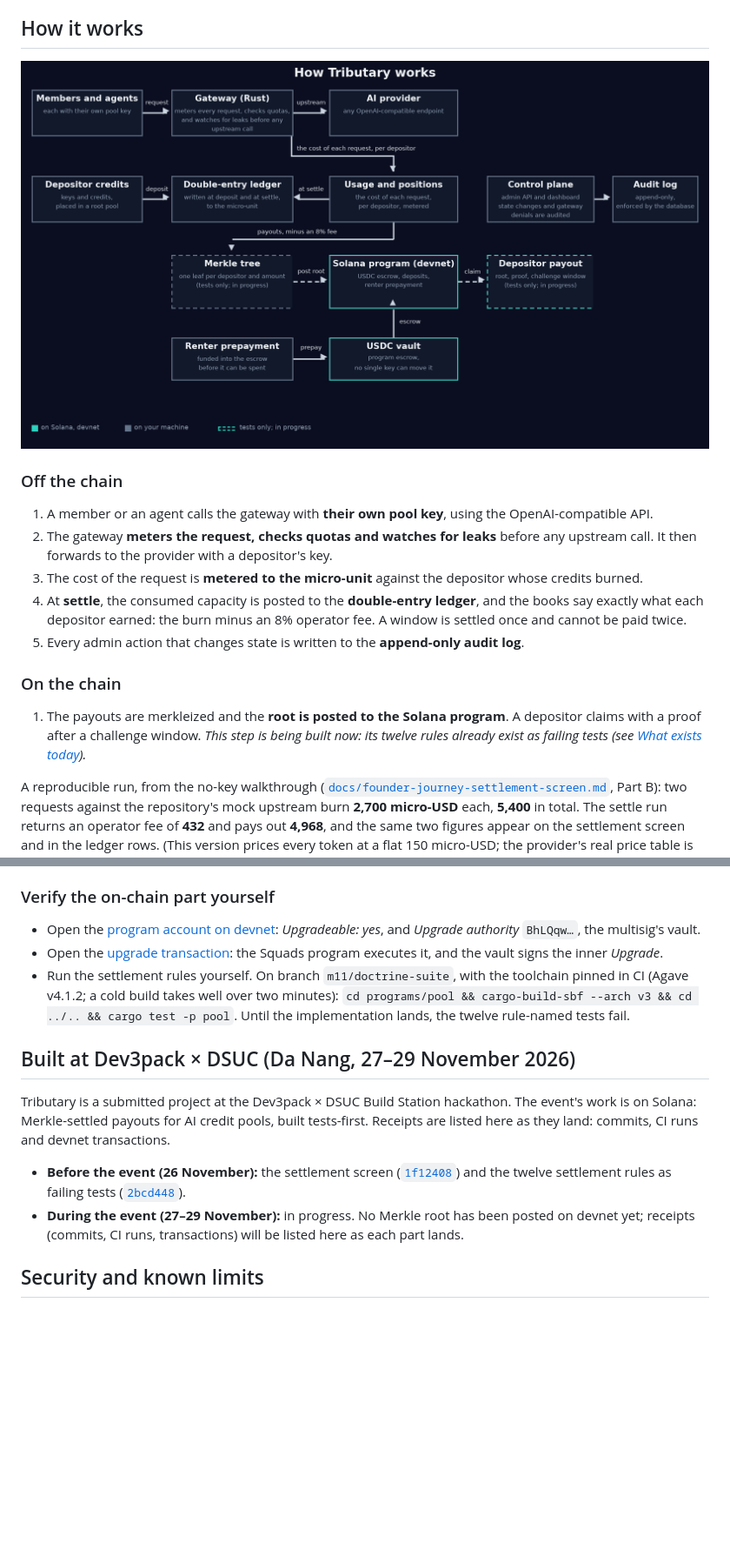
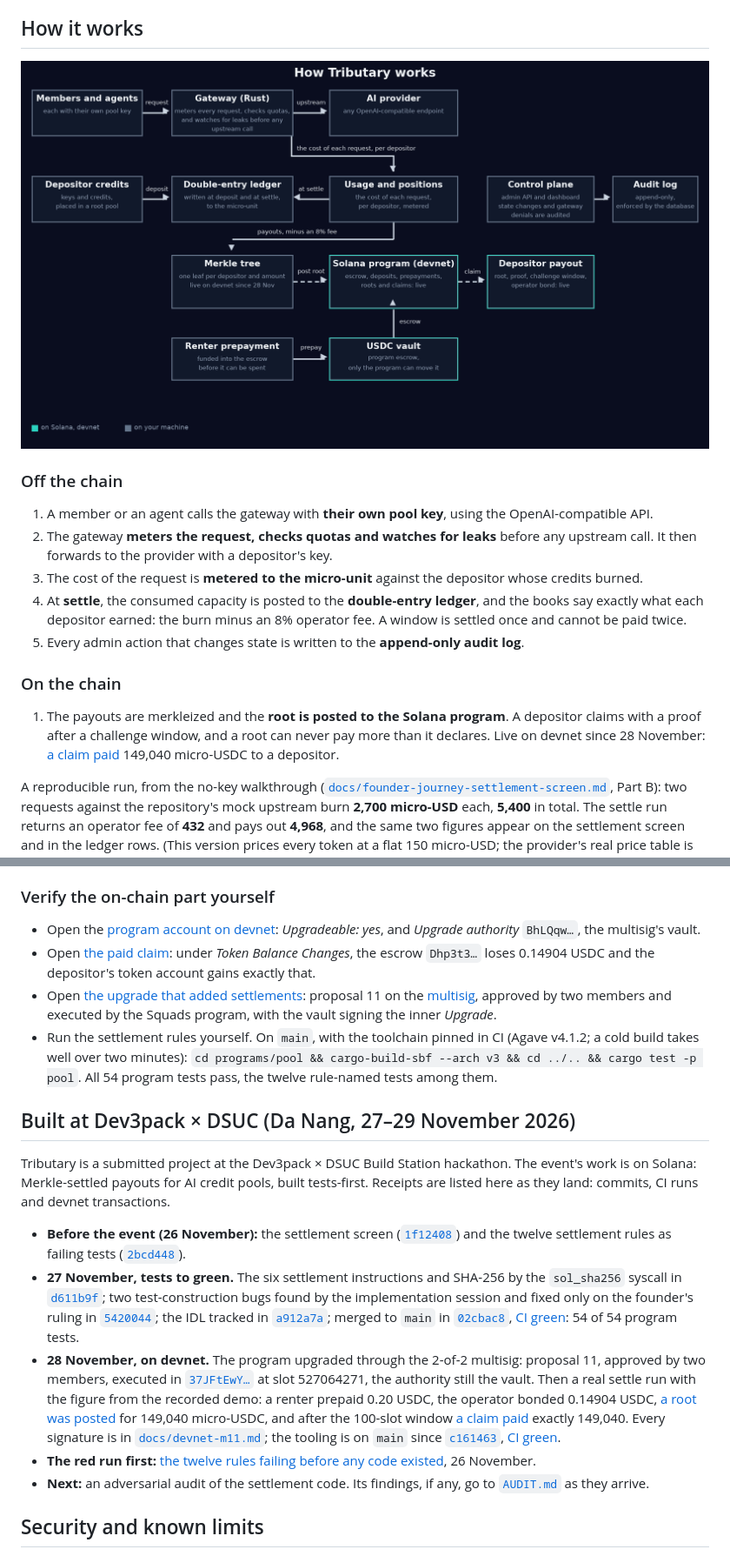
Before and after one commit to Phat1911/Tributary, a Markdown page: README.md, 2 parts joined by grey strips. Shown at 87% size. Rendered like a GitHub page; pictures changed too: docs/images/architecture.png; blank space fills up the shorter version.

```diff
--- a/README.md
+++ b/README.md
@@ -160,9 +171,9 @@ the OpenAI-compatible API without a wallet.
 ### On the chain
 
 1. The payouts are merkleized and the **root is posted to the Solana
-   program**. A depositor claims with a proof after a challenge window.
-   *This step is being built now: its twelve rules already exist as failing
-   tests (see [What exists today](#what-exists-today)).*
+   program**. A depositor claims with a proof after a challenge window, and
+   a root can never pay more than it declares. Live on devnet since
+   28 November: [a claim paid](https://explorer.solana.com/tx/278rWKHN8aSEr26Fmbwe9H4CRBXWeU3e6iWjBGVZNj3fuzseHiNiuCtANDowtyvmg1CkkwbskBRoZGNCRuywMpJR?cluster=devnet) 149,040 micro-USDC to a depositor.
 
 A reproducible run, from the no-key walkthrough
 ([`docs/founder-journey-settlement-screen.md`](docs/founder-journey-settlement-screen.md),
@@ -288,13 +299,16 @@ is [`docs/founder-journey-settlement-screen.md`](docs/founder-journey-settlement
 
 - Open the [program account on devnet](https://explorer.solana.com/address/9pEmyxftdRUZV2iw6ZzCNgZz9QygG53i7APNaWcEHvjX?cluster=devnet):
   *Upgradeable: yes*, and *Upgrade authority* `BhLQqw…`, the multisig's vault.
-- Open the [upgrade transaction](https://explorer.solana.com/tx/576QrbHPxvDB3P63nHedFA5hDqVBXJchzkauEvrpAJzHUyyDCnfd6KhXaRw2gePS7RF2NQh2eM5qsgj6wwCdeaP5?cluster=devnet):
-  the Squads program executes it, and the vault signs the inner *Upgrade*.
-- Run the settlement rules yourself. On branch `m11/doctrine-suite`, with
-  the toolchain pinned in CI (Agave v4.1.2; a cold build takes well over two
-  minutes):
+- Open [the paid claim](https://explorer.solana.com/tx/278rWKHN8aSEr26Fmbwe9H4CRBXWeU3e6iWjBGVZNj3fuzseHiNiuCtANDowtyvmg1CkkwbskBRoZGNCRuywMpJR?cluster=devnet): under *Token Balance Changes*, the
+  escrow `Dhp3t3…` loses 0.14904 USDC and the depositor's token account gains
+  exactly that.
+- Open [the upgrade that added settlements](https://explorer.solana.com/tx/37JFtEwYtSxHguzvGYjTv97vyMwR7ZSbyXddwFte6cgwjtwEcjn8r8CTsP6wTsCrZM4rm2v1mTEwZR5DvNeZ7KHN?cluster=devnet): proposal 11 on the
+  [multisig](https://explorer.solana.com/address/GuSeFfFkdKtjkubeLUEeBHW5pfHSJctGnz8AFk7xrCk5?cluster=devnet), approved by two members and executed by the Squads
+  program, with the vault signing the inner *Upgrade*.
+- Run the settlement rules yourself. On `main`, with the toolchain pinned in
+  CI (Agave v4.1.2; a cold build takes well over two minutes):
   `cd programs/pool && cargo-build-sbf --arch v3 && cd ../.. && cargo test -p pool`.
-  Until the implementation lands, the twelve rule-named tests fail.
+  All 54 program tests pass, the twelve rule-named tests among them.
 
 ## Built at Dev3pack × DSUC (Da Nang, 27–29 November 2026)
 
@@ -307,9 +321,25 @@ devnet transactions.
   ([`1f12408`](https://github.com/Phat1911/Tributary/commit/1f12408)) and
   the twelve settlement rules as failing tests
   ([`2bcd448`](https://github.com/Phat1911/Tributary/commit/2bcd448)).
-- **During the event (27–29 November):** in progress. No Merkle root has
-  been posted on devnet yet; receipts (commits, CI runs, transactions) will
-  be listed here as each part lands.
+- **27 November, tests to green.** The six settlement instructions and
+  SHA-256 by the `sol_sha256` syscall in [`d611b9f`](https://github.com/Phat1911/Tributary/commit/d611b9f); two
+  test-construction bugs found by the implementation session and fixed only
+  on the founder's ruling in [`5420044`](https://github.com/Phat1911/Tributary/commit/5420044); the IDL tracked in
+  [`a912a7a`](https://github.com/Phat1911/Tributary/commit/a912a7a); merged to `main` in [`02cbac8`](https://github.com/Phat1911/Tributary/commit/02cbac8),
+  [CI green](https://github.com/Phat1911/Tributary/actions/runs/46091883349): 54 of 54 program tests.
+- **28 November, on devnet.** The program upgraded through the 2-of-2
+  multisig: proposal 11, approved by two members, executed in
+  [`37JFtEwY…`](https://explorer.solana.com/tx/37JFtEwYtSxHguzvGYjTv97vyMwR7ZSbyXddwFte6cgwjtwEcjn8r8CTsP6wTsCrZM4rm2v1mTEwZR5DvNeZ7KHN?cluster=devnet) at slot 527064271, the authority still the vault.
+  Then a real settle run with the figure from the recorded demo: a renter
+  prepaid 0.20 USDC, the operator bonded 0.14904 USDC, [a root was
+  posted](https://explorer.solana.com/tx/rCCt6PWnthZxrkkHo9DgmvTishS9QfgWEa7Va6enug39wowTpwVNwXnuPoViy1qNS6e8qSneaywfNqjkfmf3TKR?cluster=devnet) for 149,040 micro-USDC, and after the 100-slot window
+  [a claim paid](https://explorer.solana.com/tx/278rWKHN8aSEr26Fmbwe9H4CRBXWeU3e6iWjBGVZNj3fuzseHiNiuCtANDowtyvmg1CkkwbskBRoZGNCRuywMpJR?cluster=devnet) exactly 149,040. Every signature is in
+  [`docs/devnet-m11.md`](docs/devnet-m11.md); the tooling is on `main` since
+  [`c161463`](https://github.com/Phat1911/Tributary/commit/c161463), [CI green](https://github.com/Phat1911/Tributary/actions/runs/46101579399).
+- **The red run first:** [the twelve rules failing before any code
+  existed](https://github.com/Phat1911/Tributary/actions/runs/45791887787), 26 November.
+- **Next:** an adversarial audit of the settlement code. Its findings, if
+  any, go to [`AUDIT.md`](AUDIT.md) as they arrive.
 
 ## Security and known limits
 
```
Also changed, not shown: other parts of README.md (+58 -38 lines).
